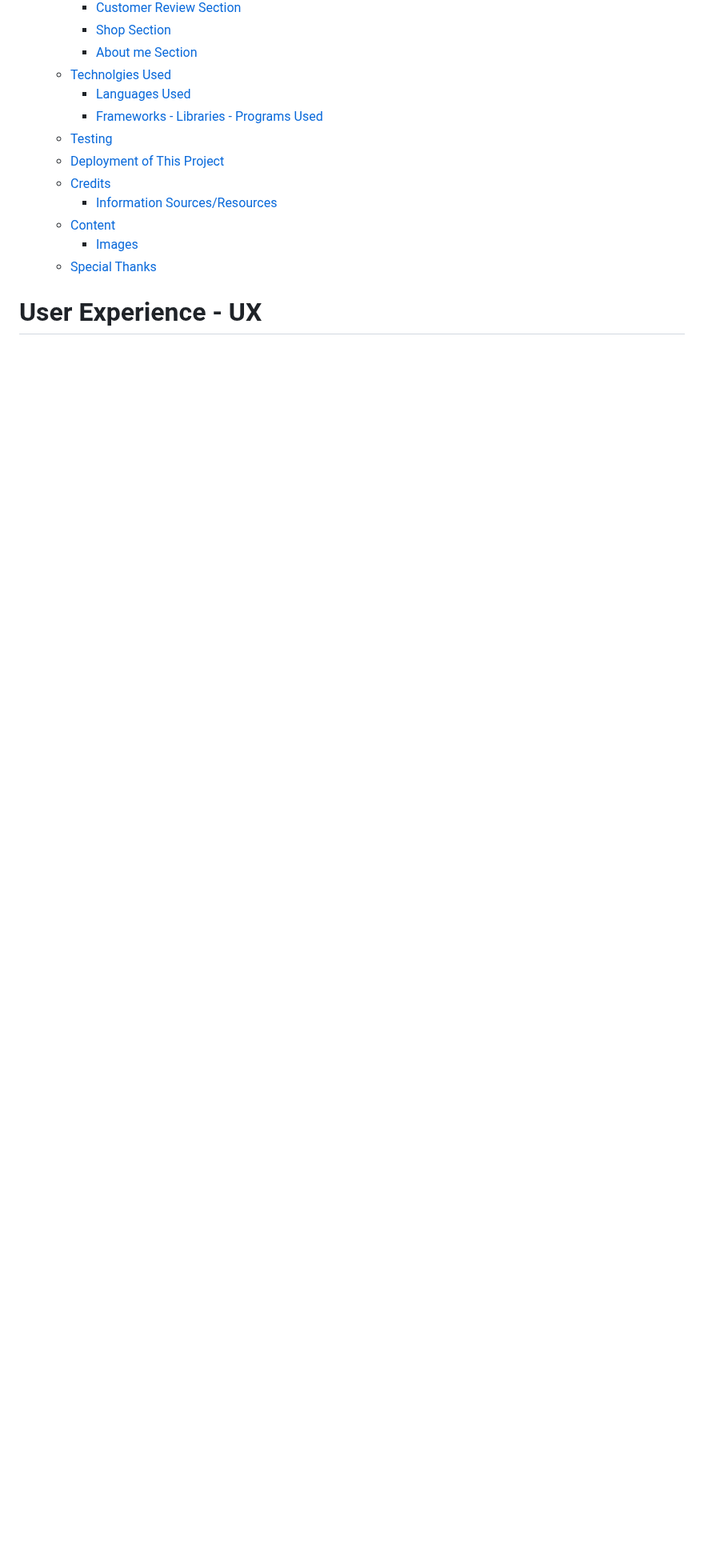
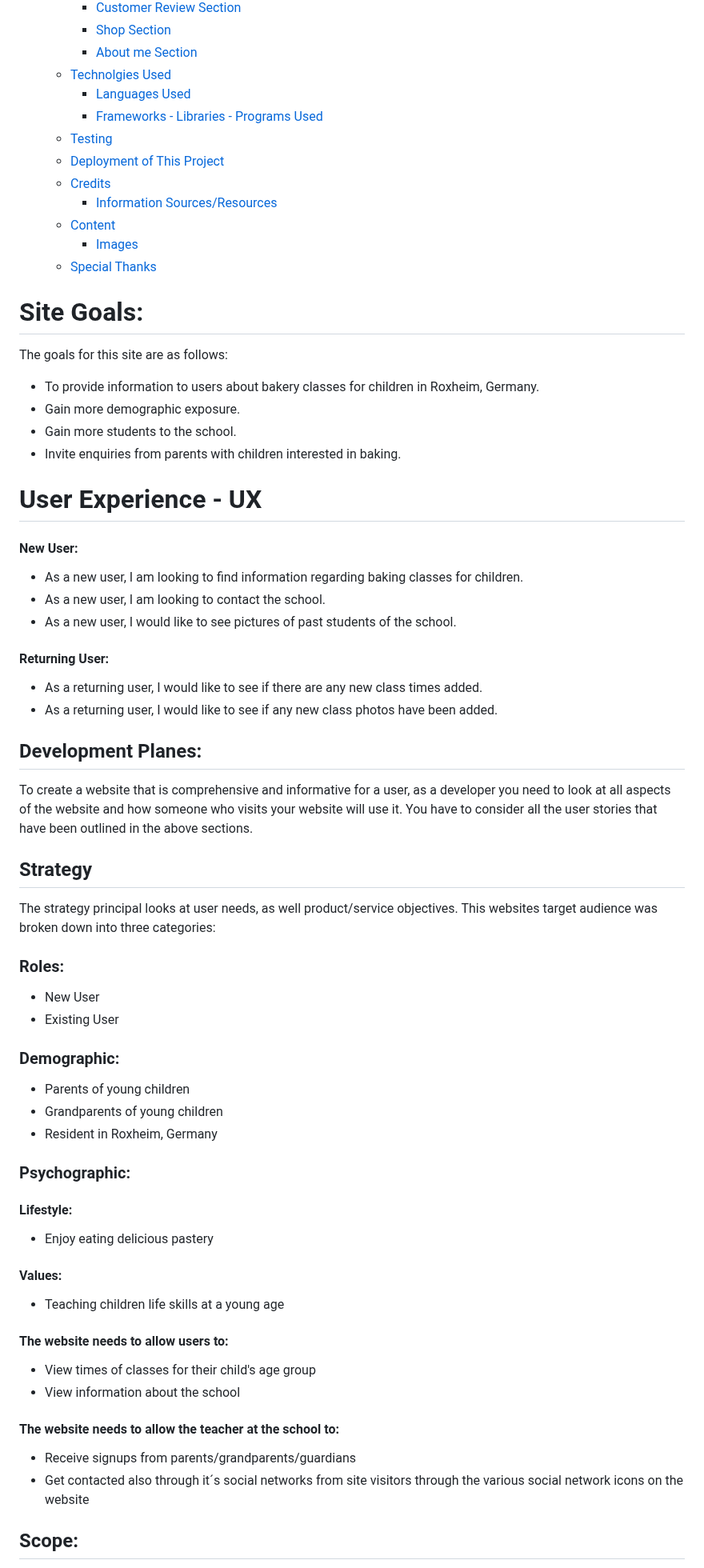
Before and after one commit to angelaanjorin/Roxheim-Baking-School, a Markdown page: README.md, the part around one of its changes. Shown at 80% size. GitHub-like rendering; blank space fills up the shorter version.

```diff
--- a/README.md
+++ b/README.md
@@ -50,4 +50,58 @@ This Front End website is for a baking school in a small village in Roxheim. Wit
       + [Images](#images)
    * [Special Thanks](#special-thanks)
 
+# Site Goals:
+
+The goals for this site are as follows:
+* To provide information to users about bakery classes for children in Roxheim, Germany.
+* Gain more demographic exposure.
+* Gain more students to the school.
+* Invite enquiries from parents with children interested in baking.
+
+
 # User Experience - UX
+
+#### New User:
+* As a new user, I am looking to find information regarding baking classes for children.
+* As a new user, I am looking to contact the school.
+* As a new user, I would like to see pictures of past students of the school.
+
+#### Returning User:
+* As a returning user, I would like to see if there are any new class times added.
+* As a returning user, I would like to see if any new class photos have been added.
+
+## Development Planes:
+To create a website that is comprehensive and informative for a user, as a developer you need to look at all aspects of the website and how someone who visits your website will use it. You have to consider all the user stories that have been outlined in the above sections.
+
+## Strategy
+The strategy principal looks at user needs, as well product/service objectives. This websites target audience was broken down into three categories:
+
+### Roles:
+* New User
+* Existing User
+
+### Demographic:
+* Parents of young children
+* Grandparents of young children
+* Resident in Roxheim, Germany
+
+### Psychographic:
+
+#### Lifestyle:
+* Enjoy eating delicious pastery
+
+#### Values:
+* Teaching children life skills at a young age
+
+#### The website needs to allow users to:
+* View times of classes for their child's age group
+* View information about the school
+
+
+
+#### The website needs to allow the teacher at the school to:
+* Receive signups from parents/grandparents/guardians
+* Get contacted also through it´s social networks from site visitors through the various social network icons on the website
+
+## Scope:
+
```
Also changed, not shown: other parts of README.md (+16 -3 lines).
